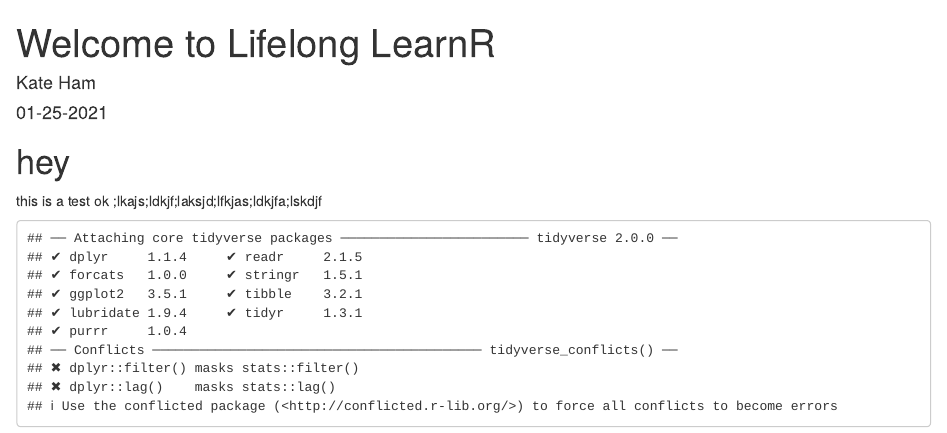
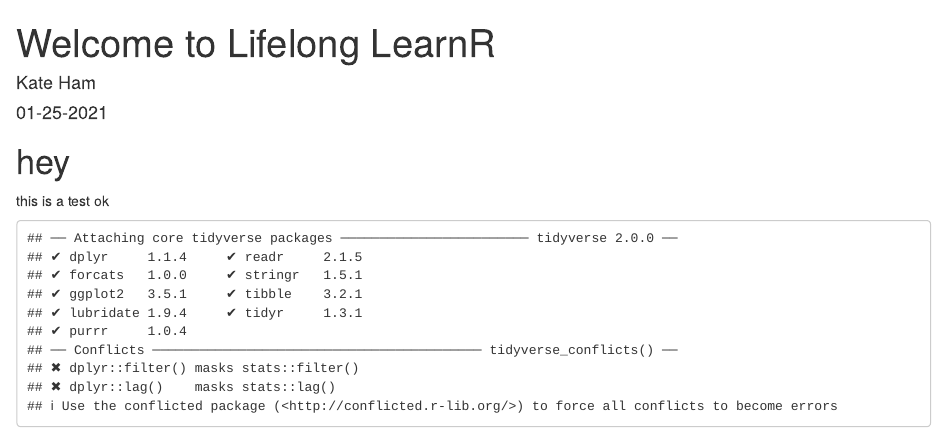
Before and after one commit to kateham/lifelonglearnr, an R Markdown document (_posts/welcome/welcome.Rmd): the page in a window 1100 px wide, from its top. Rendered offline with R 4.5, knitr and Pandoc, with nearby package versions; drawn as R Markdown's standard HTML page in place of the format the file asks for.

Commit message:
trying to commit from rstudio

````diff
--- a/_posts/welcome/welcome.Rmd
+++ b/_posts/welcome/welcome.Rmd
@@ -27,7 +27,6 @@ knitr::opts_chunk$set(echo = FALSE)
 
 # hey
 this is a test ok
-;lkajs;ldkjf;laksjd;lfkjas;ldkjfa;lskdjf
 ```{r}
 library(tidyverse)
 mtcars %>% head()
````
